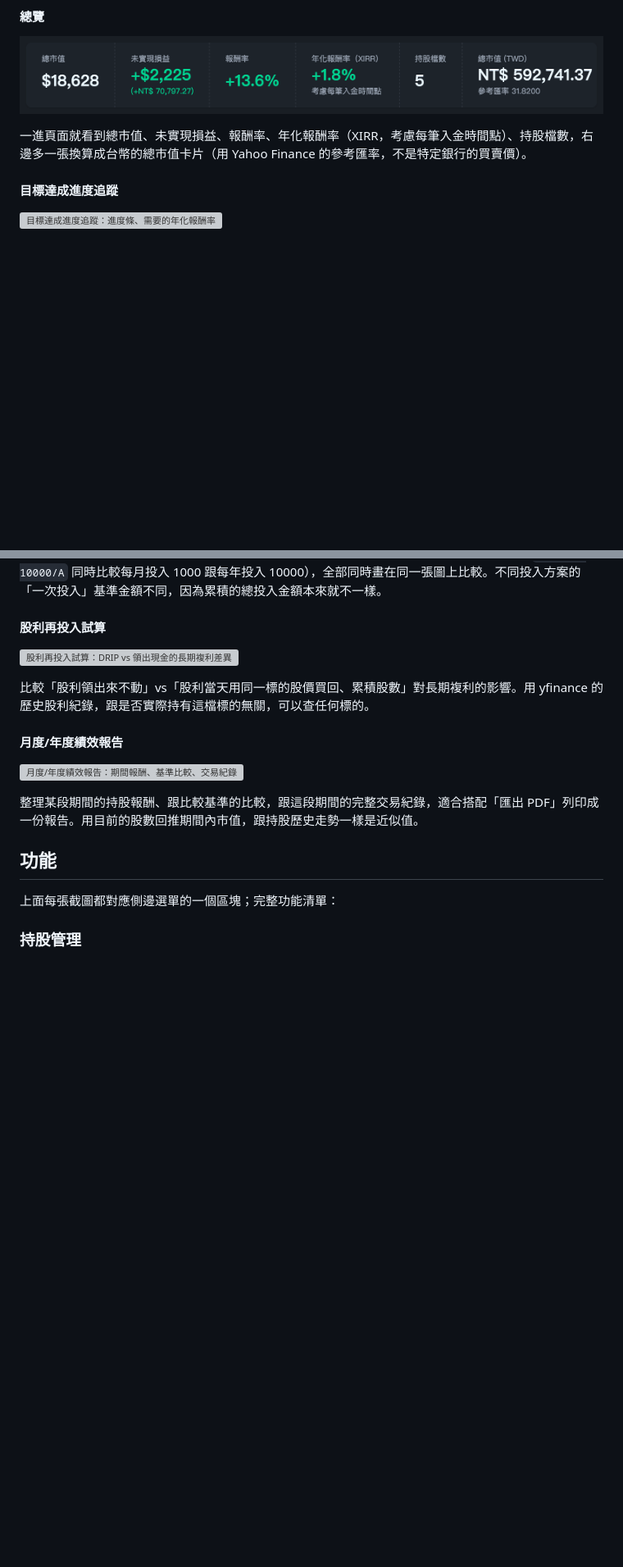
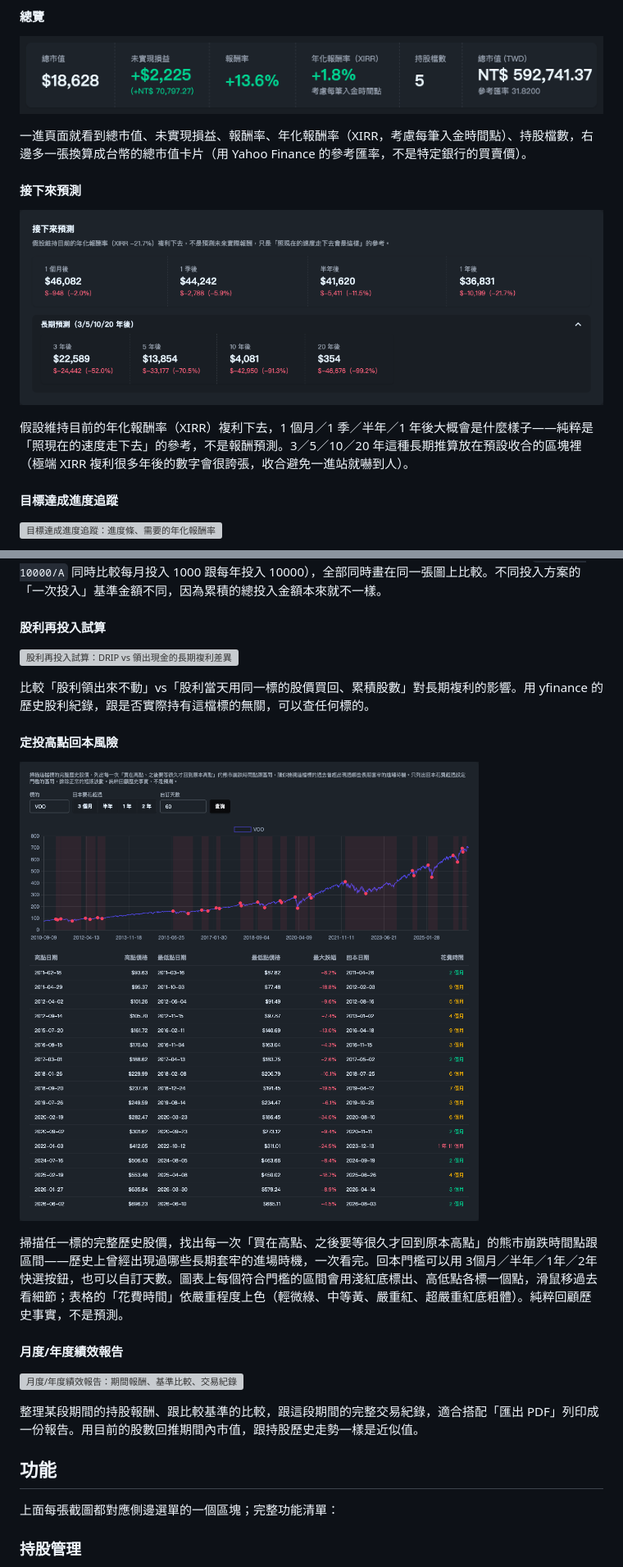
Before and after one commit to gino2013/StockOrbit, a Markdown page: README.md, 2 parts joined by grey strips. Shown at 82% size. Rendered like a GitHub page; pictures changed too: docs/screenshot-drawdown-periods.png (added), docs/screenshot-pace-projection.png (added); blank space fills up the shorter version; grey boxes are pictures that could not be loaded.

```diff
--- a/README.md
+++ b/README.md
@@ -13,6 +13,12 @@
 ![總覽：頂部統計卡片](docs/screenshot-overview.png)
 
 一進頁面就看到總市值、未實現損益、報酬率、年化報酬率（XIRR，考慮每筆入金時間點）、持股檔數，右邊多一張換算成台幣的總市值卡片（用 Yahoo Finance 的參考匯率，不是特定銀行的買賣價）。
+
+#### 接下來預測
+
+![接下來預測：以目前 XIRR 複利推算未來各期間市值](docs/screenshot-pace-projection.png)
+
+假設維持目前的年化報酬率（XIRR）複利下去，1 個月／1 季／半年／1 年後大概會是什麼樣子——純粹是「照現在的速度走下去」的參考，不是報酬預測。3／5／10／20 年這種長期推算放在預設收合的區塊裡（極端 XIRR 複利很多年後的數字會很誇張，收合避免一進站就嚇到人）。
 
 #### 目標達成進度追蹤
 
@@ -167,6 +173,12 @@ HHI（賀氏指數，數字越低代表持股越分散）跟最大單一持股
 
 比較「股利領出來不動」vs「股利當天用同一標的股價買回、累積股數」對長期複利的影響。用 yfinance 的歷史股利紀錄，跟是否實際持有這檔標的無關，可以查任何標的。
 
+#### 定投高點回本風險
+
+![定投高點回本風險：熊市崩跌區間圖表跟明細表格](docs/screenshot-drawdown-periods.png)
+
+掃描任一標的完整歷史股價，找出每一次「買在高點、之後要等很久才回到原本高點」的熊市崩跌時間點跟區間——歷史上曾經出現過哪些長期套牢的進場時機，一次看完。回本門檻可以用 3個月／半年／1年／2年 快選按鈕，也可以自訂天數。圖表上每個符合門檻的區間會用淺紅底標出、高低點各標一個點，滑鼠移過去看細節；表格的「花費時間」依嚴重程度上色（輕微綠、中等黃、嚴重紅、超嚴重紅底粗體）。純粹回顧歷史事實，不是預測。
+
 #### 月度/年度績效報告
 
 ![月度/年度績效報告：期間報酬、基準比較、交易紀錄](docs/screenshot-performance-report.png)
```
Also changed, not shown: other parts of README.md (+6 -0 lines).
